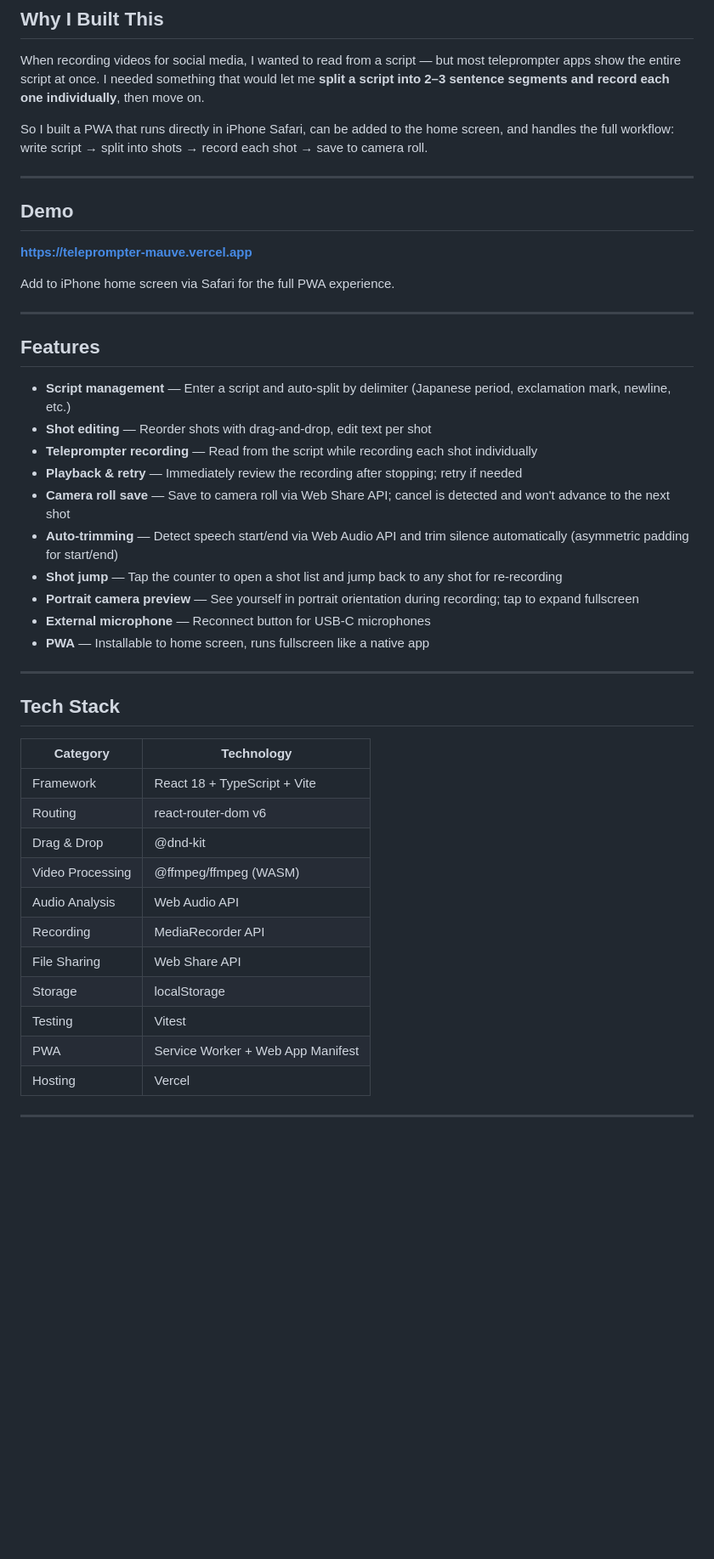
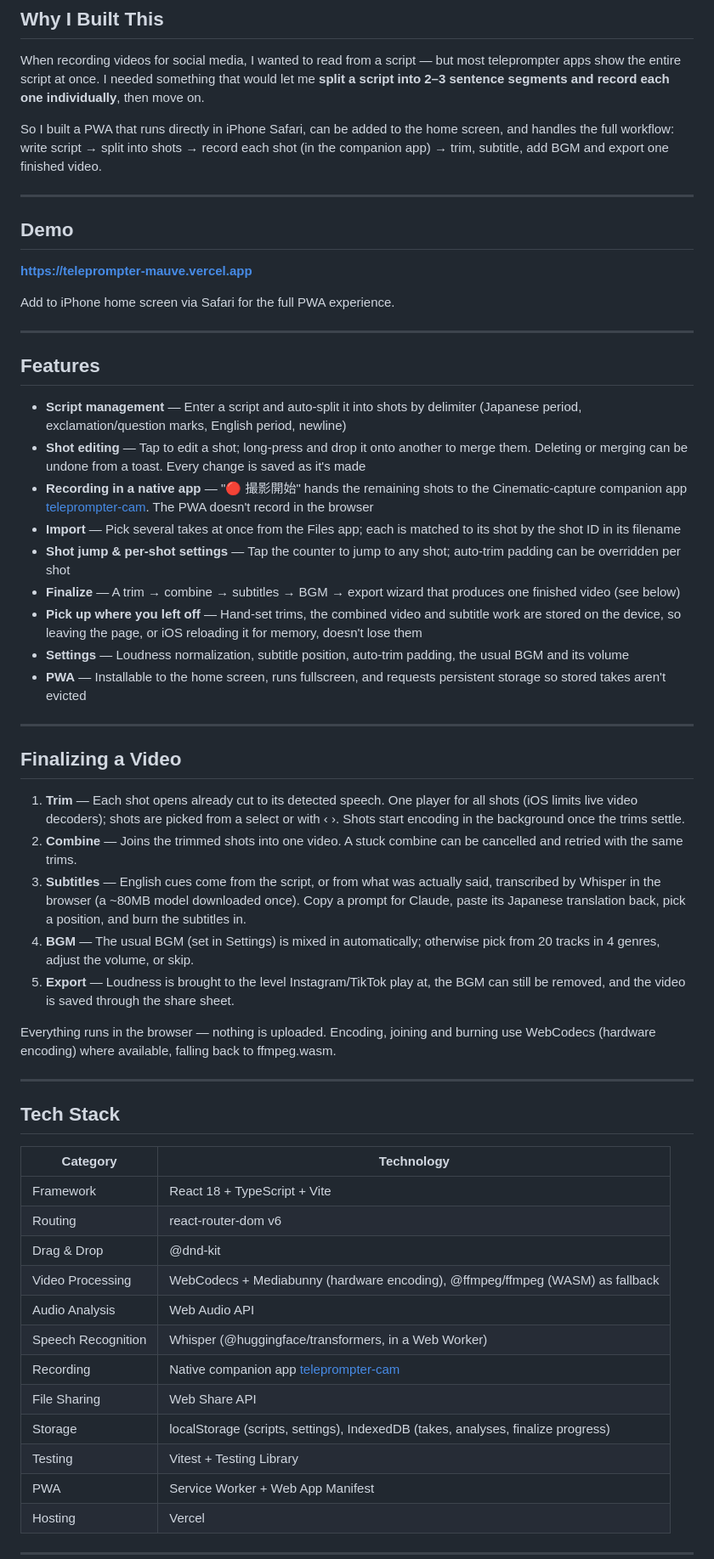
Before and after one commit to yujioyama/teleprompter, a Markdown page: README.md, the part around one of its changes. Shown at 85% size. Rendered like a GitHub page; blank space fills up the shorter version.

```diff
--- a/README.md
+++ b/README.md
@@ -259,7 +262,7 @@ Vercel に自動デプロイ。`main` ブランチへの push で更新。
 
 When recording videos for social media, I wanted to read from a script — but most teleprompter apps show the entire script at once. I needed something that would let me **split a script into 2–3 sentence segments and record each one individually**, then move on.
 
-So I built a PWA that runs directly in iPhone Safari, can be added to the home screen, and handles the full workflow: write script → split into shots → record each shot → save to camera roll.
+So I built a PWA that runs directly in iPhone Safari, can be added to the home screen, and handles the full workflow: write script → split into shots → record each shot (in the companion app) → trim, subtitle, add BGM and export one finished video.
 
 ---
 
@@ -273,16 +276,27 @@ Add to iPhone home screen via Safari for the full PWA experience.
 
 ## Features
 
-- **Script management** — Enter a script and auto-split by delimiter (Japanese period, exclamation mark, newline, etc.)
-- **Shot editing** — Reorder shots with drag-and-drop, edit text per shot
-- **Teleprompter recording** — Read from the script while recording each shot individually
-- **Playback & retry** — Immediately review the recording after stopping; retry if needed
-- **Camera roll save** — Save to camera roll via Web Share API; cancel is detected and won't advance to the next shot
-- **Auto-trimming** — Detect speech start/end via Web Audio API and trim silence automatically (asymmetric padding for start/end)
-- **Shot jump** — Tap the counter to open a shot list and jump back to any shot for re-recording
-- **Portrait camera preview** — See yourself in portrait orientation during recording; tap to expand fullscreen
-- **External microphone** — Reconnect button for USB-C microphones
-- **PWA** — Installable to home screen, runs fullscreen like a native app
+- **Script management** — Enter a script and auto-split it into shots by delimiter (Japanese period, exclamation/question marks, English period, newline)
+- **Shot editing** — Tap to edit a shot; long-press and drop it onto another to merge them. Deleting or merging can be undone from a toast. Every change is saved as it's made
+- **Recording in a native app** — "🔴 撮影開始" hands the remaining shots to the Cinematic-capture companion app [teleprompter-cam](https://github.com/yujioyama/teleprompter-cam). The PWA doesn't record in the browser
+- **Import** — Pick several takes at once from the Files app; each is matched to its shot by the shot ID in its filename
+- **Shot jump & per-shot settings** — Tap the counter to jump to any shot; auto-trim padding can be overridden per shot
+- **Finalize** — A trim → combine → subtitles → BGM → export wizard that produces one finished video (see below)
+- **Pick up where you left off** — Hand-set trims, the combined video and subtitle work are stored on the device, so leaving the page, or iOS reloading it for memory, doesn't lose them
+- **Settings** — Loudness normalization, subtitle position, auto-trim padding, the usual BGM and its volume
+- **PWA** — Installable to the home screen, runs fullscreen, and requests persistent storage so stored takes aren't evicted
+
+---
+
+## Finalizing a Video
+
+1. **Trim** — Each shot opens already cut to its detected speech. One player for all shots (iOS limits live video decoders); shots are picked from a select or with ‹ ›. Shots start encoding in the background once the trims settle.
+2. **Combine** — Joins the trimmed shots into one video. A stuck combine can be cancelled and retried with the same trims.
+3. **Subtitles** — English cues come from the script, or from what was actually said, transcribed by Whisper in the browser (a ~80MB model downloaded once). Copy a prompt for Claude, paste its Japanese translation back, pick a position, and burn the subtitles in.
+4. **BGM** — The usual BGM (set in Settings) is mixed in automatically; otherwise pick from 20 tracks in 4 genres, adjust the volume, or skip.
+5. **Export** — Loudness is brought to the level Instagram/TikTok play at, the BGM can still be removed, and the video is saved through the share sheet.
+
+Everything runs in the browser — nothing is uploaded. Encoding, joining and burning use WebCodecs (hardware encoding) where available, falling back to ffmpeg.wasm.
 
 ---
 
@@ -293,12 +307,13 @@ Add to iPhone home screen via Safari for the full PWA experience.
 | Framework | React 18 + TypeScript + Vite |
 | Routing | react-router-dom v6 |
 | Drag & Drop | @dnd-kit |
-| Video Processing | @ffmpeg/ffmpeg (WASM) |
+| Video Processing | WebCodecs + Mediabunny (hardware encoding), @ffmpeg/ffmpeg (WASM) as fallback |
 | Audio Analysis | Web Audio API |
-| Recording | MediaRecorder API |
+| Speech Recognition | Whisper (@huggingface/transformers, in a Web Worker) |
+| Recording | Native companion app [teleprompter-cam](https://github.com/yujioyama/teleprompter-cam) |
 | File Sharing | Web Share API |
-| Storage | localStorage |
-| Testing | Vitest |
+| Storage | localStorage (scripts, settings), IndexedDB (takes, analyses, finalize progress) |
+| Testing | Vitest + Testing Library |
 | PWA | Service Worker + Web App Manifest |
 | Hosting | Vercel |
 
```
Also changed, not shown: other parts of README.md (+33 -28 lines).
